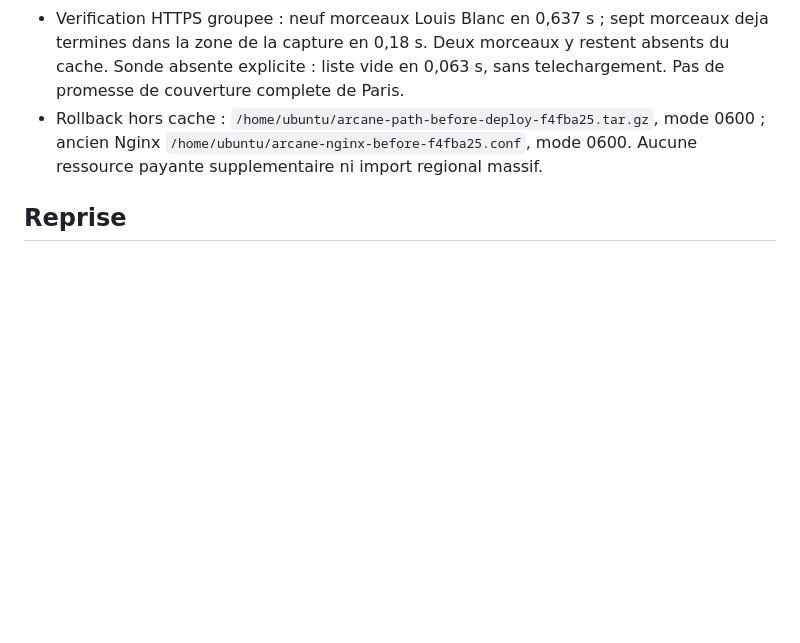
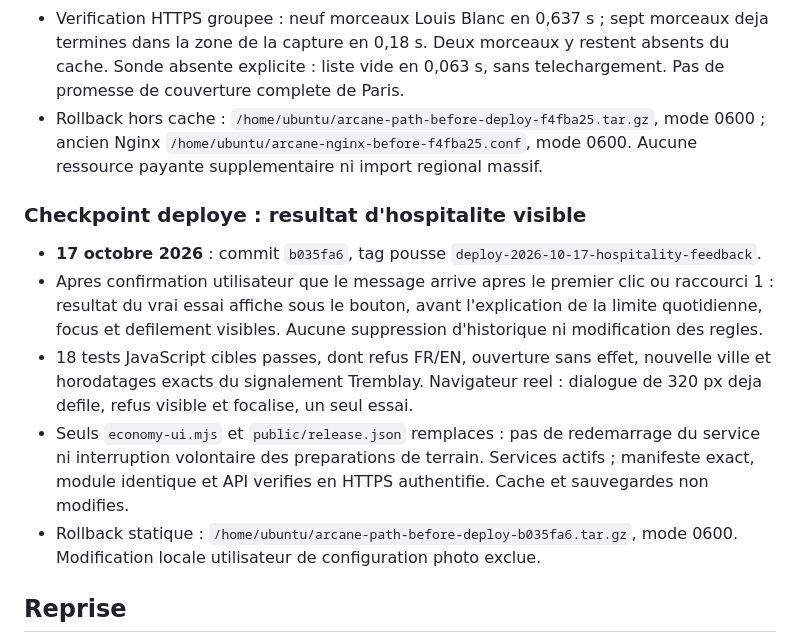
Before and after one commit to judelsuc/arcane-path, a Markdown page: doc/INFRASTRUCTURE.md, the part around the change. Rendered like a GitHub page; blank space fills up the shorter version.

Commit message:
Record verified hospitality feedback deployment
Co-authored-by: Copilot <223556219+Copilot@users.noreply.github.com>

```diff
--- a/doc/INFRASTRUCTURE.md
+++ b/doc/INFRASTRUCTURE.md
@@ -340,6 +340,25 @@ joueurs. Aucun test de charge ou audit de securite complet n'est revendique.
   ancien Nginx `/home/ubuntu/arcane-nginx-before-f4fba25.conf`, mode 0600.
   Aucune ressource payante supplementaire ni import regional massif.
 
+### Checkpoint deploye : resultat d'hospitalite visible
+
+- **17 octobre 2026** : commit `b035fa6`, tag pousse
+  `deploy-2026-10-17-hospitality-feedback`.
+- Apres confirmation utilisateur que le message arrive apres le premier clic
+  ou raccourci 1 : resultat du vrai essai affiche sous le bouton, avant
+  l'explication de la limite quotidienne, focus et defilement visibles.
+  Aucune suppression d'historique ni modification des regles.
+- 18 tests JavaScript cibles passes, dont refus FR/EN, ouverture sans effet,
+  nouvelle ville et horodatages exacts du signalement Tremblay. Navigateur reel :
+  dialogue de 320 px deja defile, refus visible et focalise, un seul essai.
+- Seuls `economy-ui.mjs` et `public/release.json` remplaces : pas de redemarrage
+  du service ni interruption volontaire des preparations de terrain.
+  Services actifs ; manifeste exact, module identique et API verifies en HTTPS
+  authentifie. Cache et sauvegardes non modifies.
+- Rollback statique :
+  `/home/ubuntu/arcane-path-before-deploy-b035fa6.tar.gz`, mode 0600.
+  Modification locale utilisateur de configuration photo exclue.
+
 ## Reprise
 
 1. Renouveler le jeton si necessaire : expiration relevee au 18 octobre 2026
```
